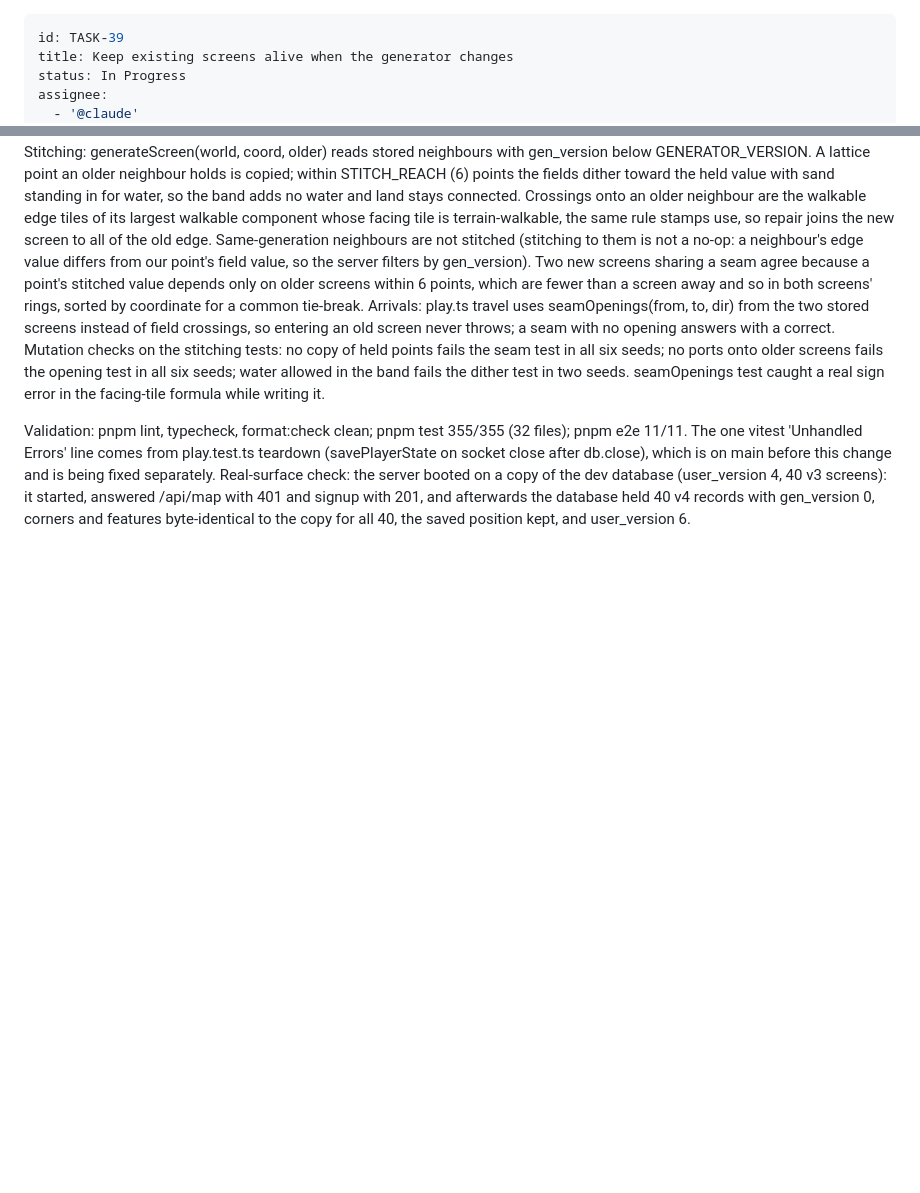
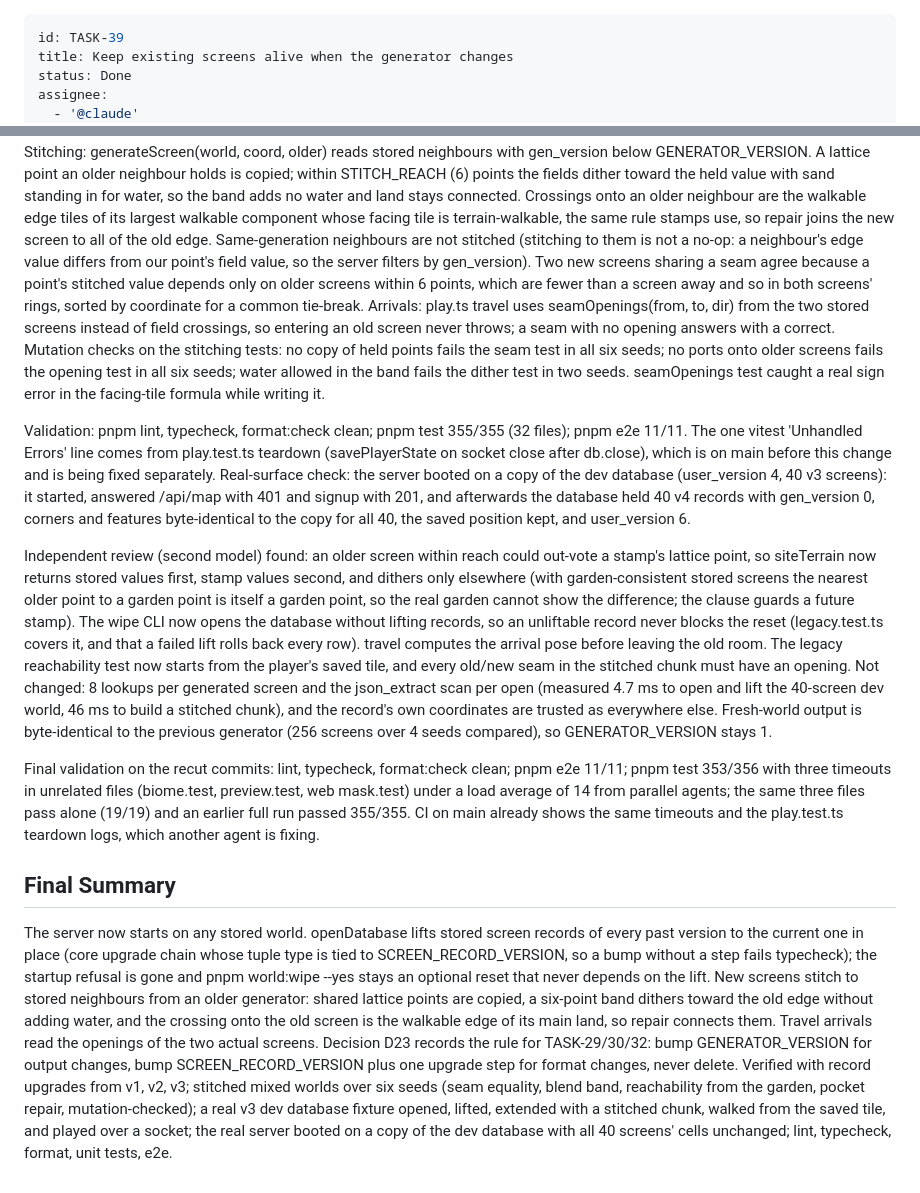
Before and after one commit to geekitycom/explore, a Markdown page: backlog/tasks/task-39 - Keep-existing-screens-alive-when-the-generator-changes.md, 2 parts joined by grey strips. Drawn GitHub-style; blank space fills up the shorter version.

Commit message:
docs(backlog): finish TASK-39, stored screens live through generator changes
Co-Authored-By: Claude Fable 5.1 <noreply@anthropic.com>

```diff
--- a/backlog/tasks/task-39 - Keep-existing-screens-alive-when-the-generator-changes.md
+++ b/backlog/tasks/task-39 - Keep-existing-screens-alive-when-the-generator-changes.md
@@ -1,7 +1,7 @@
 ---
 id: TASK-39
 title: Keep existing screens alive when the generator changes
-status: In Progress
+status: Done
 assignee:
   - '@claude'
 created_date: '2026-09-25 13:26'
@@ -51,4 +51,14 @@ Arrivals: play.ts travel uses seamOpenings(from, to, dir) from the two stored sc
 Mutation checks on the stitching tests: no copy of held points fails the seam test in all six seeds; no ports onto older screens fails the opening test in all six seeds; water allowed in the band fails the dither test in two seeds. seamOpenings test caught a real sign error in the facing-tile formula while writing it.
 
 Validation: pnpm lint, typecheck, format:check clean; pnpm test 355/355 (32 files); pnpm e2e 11/11. The one vitest 'Unhandled Errors' line comes from play.test.ts teardown (savePlayerState on socket close after db.close), which is on main before this change and is being fixed separately. Real-surface check: the server booted on a copy of the dev database (user_version 4, 40 v3 screens): it started, answered /api/map with 401 and signup with 201, and afterwards the database held 40 v4 records with gen_version 0, corners and features byte-identical to the copy for all 40, the saved position kept, and user_version 6.
+
+Independent review (second model) found: an older screen within reach could out-vote a stamp's lattice point, so siteTerrain now returns stored values first, stamp values second, and dithers only elsewhere (with garden-consistent stored screens the nearest older point to a garden point is itself a garden point, so the real garden cannot show the difference; the clause guards a future stamp). The wipe CLI now opens the database without lifting records, so an unliftable record never blocks the reset (legacy.test.ts covers it, and that a failed lift rolls back every row). travel computes the arrival pose before leaving the old room. The legacy reachability test now starts from the player's saved tile, and every old/new seam in the stitched chunk must have an opening. Not changed: 8 lookups per generated screen and the json_extract scan per open (measured 4.7 ms to open and lift the 40-screen dev world, 46 ms to build a stitched chunk), and the record's own coordinates are trusted as everywhere else. Fresh-world output is byte-identical to the previous generator (256 screens over 4 seeds compared), so GENERATOR_VERSION stays 1.
+
+Final validation on the recut commits: lint, typecheck, format:check clean; pnpm e2e 11/11; pnpm test 353/356 with three timeouts in unrelated files (biome.test, preview.test, web mask.test) under a load average of 14 from parallel agents; the same three files pass alone (19/19) and an earlier full run passed 355/355. CI on main already shows the same timeouts and the play.test.ts teardown logs, which another agent is fixing.
 <!-- SECTION:NOTES:END -->
+
+## Final Summary
+
+<!-- SECTION:FINAL_SUMMARY:BEGIN -->
+The server now starts on any stored world. openDatabase lifts stored screen records of every past version to the current one in place (core upgrade chain whose tuple type is tied to SCREEN_RECORD_VERSION, so a bump without a step fails typecheck); the startup refusal is gone and pnpm world:wipe --yes stays an optional reset that never depends on the lift. New screens stitch to stored neighbours from an older generator: shared lattice points are copied, a six-point band dithers toward the old edge without adding water, and the crossing onto the old screen is the walkable edge of its main land, so repair connects them. Travel arrivals read the openings of the two actual screens. Decision D23 records the rule for TASK-29/30/32: bump GENERATOR_VERSION for output changes, bump SCREEN_RECORD_VERSION plus one upgrade step for format changes, never delete. Verified with record upgrades from v1, v2, v3; stitched mixed worlds over six seeds (seam equality, blend band, reachability from the garden, pocket repair, mutation-checked); a real v3 dev database fixture opened, lifted, extended with a stitched chunk, walked from the saved tile, and played over a socket; the real server booted on a copy of the dev database with all 40 screens' cells unchanged; lint, typecheck, format, unit tests, e2e.
+<!-- SECTION:FINAL_SUMMARY:END -->
```
Also changed, not shown: other parts of backlog/tasks/task-39 - Keep-existing-screens-alive-when-the-generator-changes.md (+1 -1 lines).
